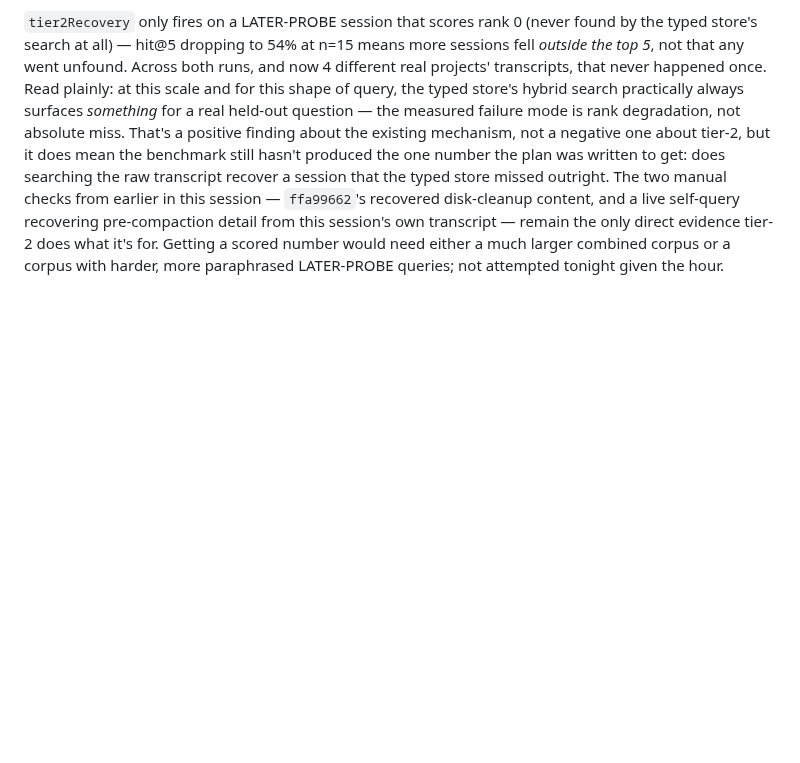
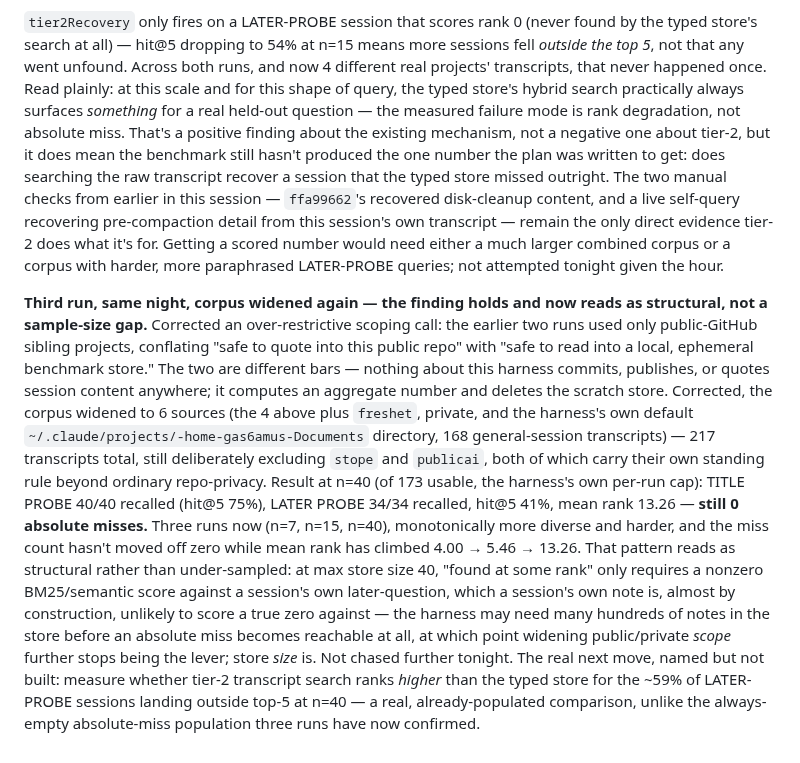
Before and after one commit to justinstimatze/winze, a Markdown page: ROADMAP.md, the part around the change. Rendered like a GitHub page; blank space fills up the shorter version.

Commit message:
ROADMAP: third tier-2 self-recall run, corpus widened to 217 transcripts
Corrected an over-restrictive scoping call from the first two runs: which
projects are safe to read into an ephemeral, aggregate-only benchmark store
is a different question than which are safe to quote into this public repo.
Widened to 6 sources including a private project and the harness's own
default directory, still excluding stope/publicai (their own standing
privacy rules). n=40 of 173 usable: still 0 absolute LATER-PROBE misses,
mean rank climbing 4.00 -> 5.46 -> 13.26 across all three runs. Reads as
structural, not a sample-size gap -- recorded plainly rather than treated
as grounds to keep widening scope.

Co-Authored-By: Claude Sonnet 5 <noreply@anthropic.com>
Claude-Session: https://claude.ai/code/session_014CVYzDeTX3EPJYJ7ZJHPxZ

```diff
--- a/ROADMAP.md
+++ b/ROADMAP.md
@@ -1721,3 +1721,32 @@ from this session's own transcript — remain the only direct evidence tier-2
 does what it's for. Getting a scored number would need either a much larger
 combined corpus or a corpus with harder, more paraphrased LATER-PROBE
 queries; not attempted tonight given the hour.
+
+**Third run, same night, corpus widened again — the finding holds and now
+reads as structural, not a sample-size gap.** Corrected an over-restrictive
+scoping call: the earlier two runs used only public-GitHub sibling projects,
+conflating "safe to quote into this public repo" with "safe to read into a
+local, ephemeral benchmark store." The two are different bars — nothing
+about this harness commits, publishes, or quotes session content anywhere;
+it computes an aggregate number and deletes the scratch store. Corrected,
+the corpus widened to 6 sources (the 4 above plus `freshet`, private, and
+the harness's own default `~/.claude/projects/-home-gas6amus-Documents`
+directory, 168 general-session transcripts) — 217 transcripts total, still
+deliberately excluding `stope` and `publicai`, both of which carry their own
+standing rule beyond ordinary repo-privacy. Result at n=40 (of 173 usable,
+the harness's own per-run cap): TITLE PROBE 40/40 recalled (hit@5 75%),
+LATER PROBE 34/34 recalled, hit@5 41%, mean rank 13.26 — **still 0 absolute
+misses.** Three runs now (n=7, n=15, n=40), monotonically more diverse and
+harder, and the miss count hasn't moved off zero while mean rank has climbed
+4.00 → 5.46 → 13.26. That pattern reads as structural rather than
+under-sampled: at max store size 40, "found at some rank" only requires a
+nonzero BM25/semantic score against a session's own later-question, which a
+session's own note is, almost by construction, unlikely to score a true
+zero against — the harness may need many hundreds of notes in the store
+before an absolute miss becomes reachable at all, at which point widening
+public/private *scope* further stops being the lever; store *size* is.
+Not chased further tonight. The real next move, named but not built: measure
+whether tier-2 transcript search ranks *higher* than the typed store for the
+~59% of LATER-PROBE sessions landing outside top-5 at n=40 — a real,
+already-populated comparison, unlike the always-empty absolute-miss
+population three runs have now confirmed.
```
